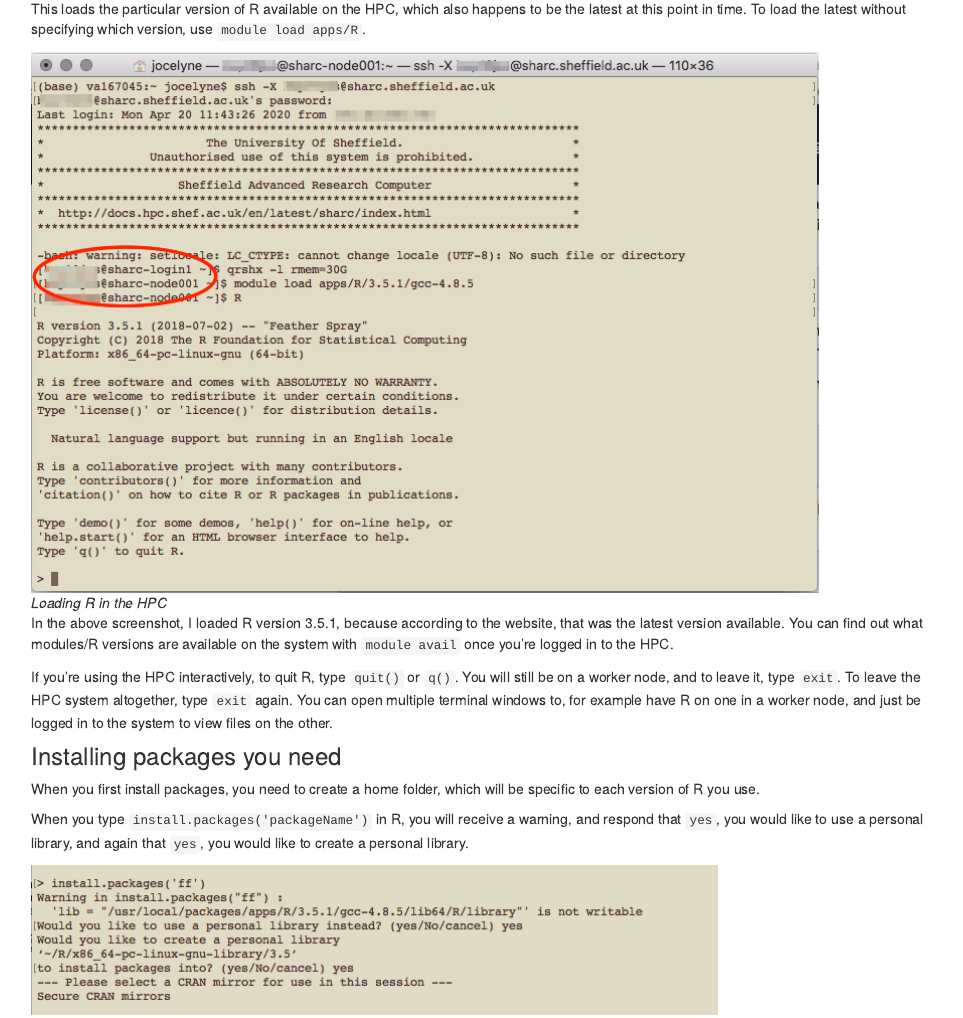
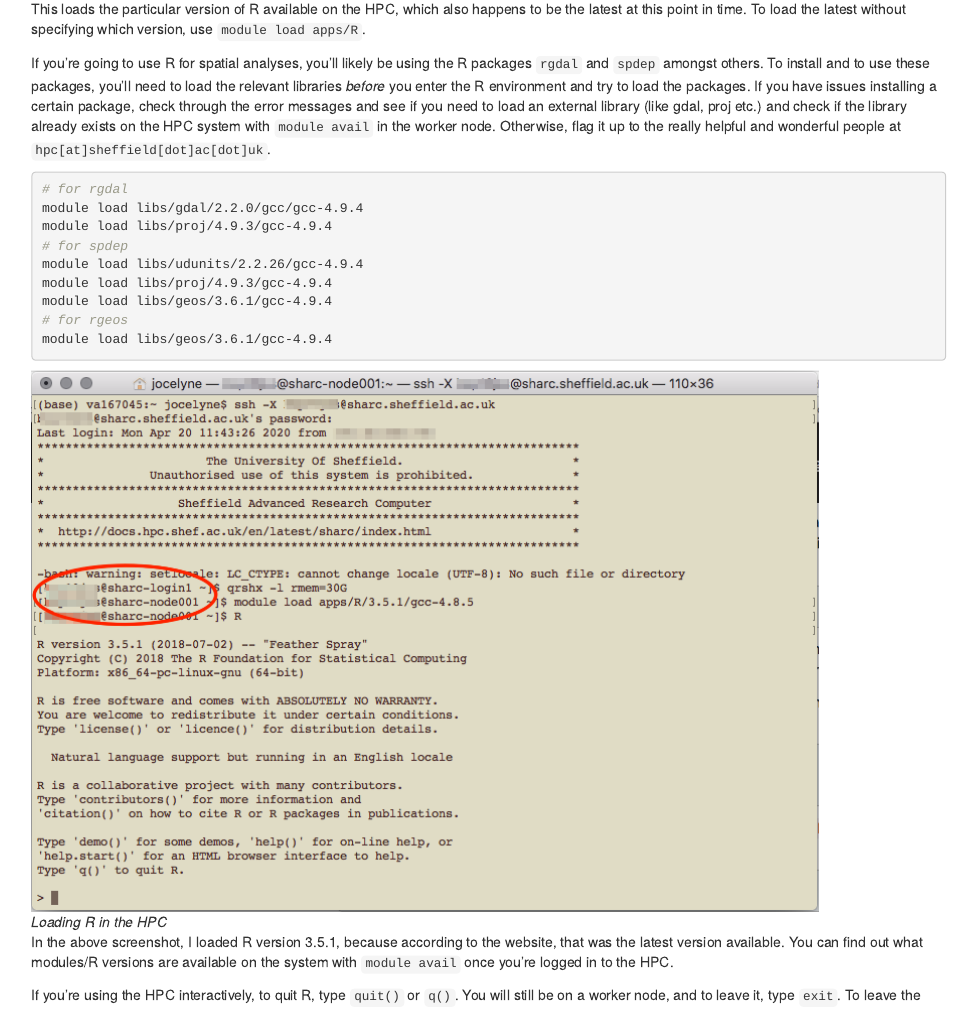
Before and after one commit to JocelyneSze/UsingRinHPC, an R Markdown document (UsingR.Rmd): the page in a window 1100 px wide, from 760 px down. Rendered offline with R 4.5, knitr and Pandoc, with nearby package versions.

Commit message:
Update to include loading external libraries

````diff
--- a/UsingR.Rmd
+++ b/UsingR.Rmd
@@ -32,6 +32,20 @@ module load apps/R/3.6.3/gcc-8.2.0
 ```
 
 This loads the particular version of R available on the HPC, which also happens to be the latest at this point in time. To load the latest without specifying which version, use `module load apps/R`.
+
+If you're going to use R for spatial analyses, you'll likely be using the R packages `rgdal` and `spdep` amongst others. To install and to use these packages, you'll need to load the relevant libraries *before* you enter the R environment and try to load the packages. If you have issues installing a certain package, check through the error messages and see if you need to load an external library (like gdal, proj etc.) and check if the library already exists on the HPC system with `module avail` in the worker node. Otherwise, flag it up to the really helpful and wonderful people at `hpc[at]sheffield[dot]ac[dot]uk`.
+
+```{bash, eval=FALSE}
+# for rgdal
+module load libs/gdal/2.2.0/gcc/gcc-4.9.4
+module load libs/proj/4.9.3/gcc-4.9.4
+# for spdep
+module load libs/udunits/2.2.26/gcc-4.9.4
+module load libs/proj/4.9.3/gcc-4.9.4
+module load libs/geos/3.6.1/gcc-4.9.4
+# for rgeos
+module load libs/geos/3.6.1/gcc-4.9.4
+```
 
 ![*Loading R in the HPC*](Images/HPC_LogInLoadR.png)
 
````
